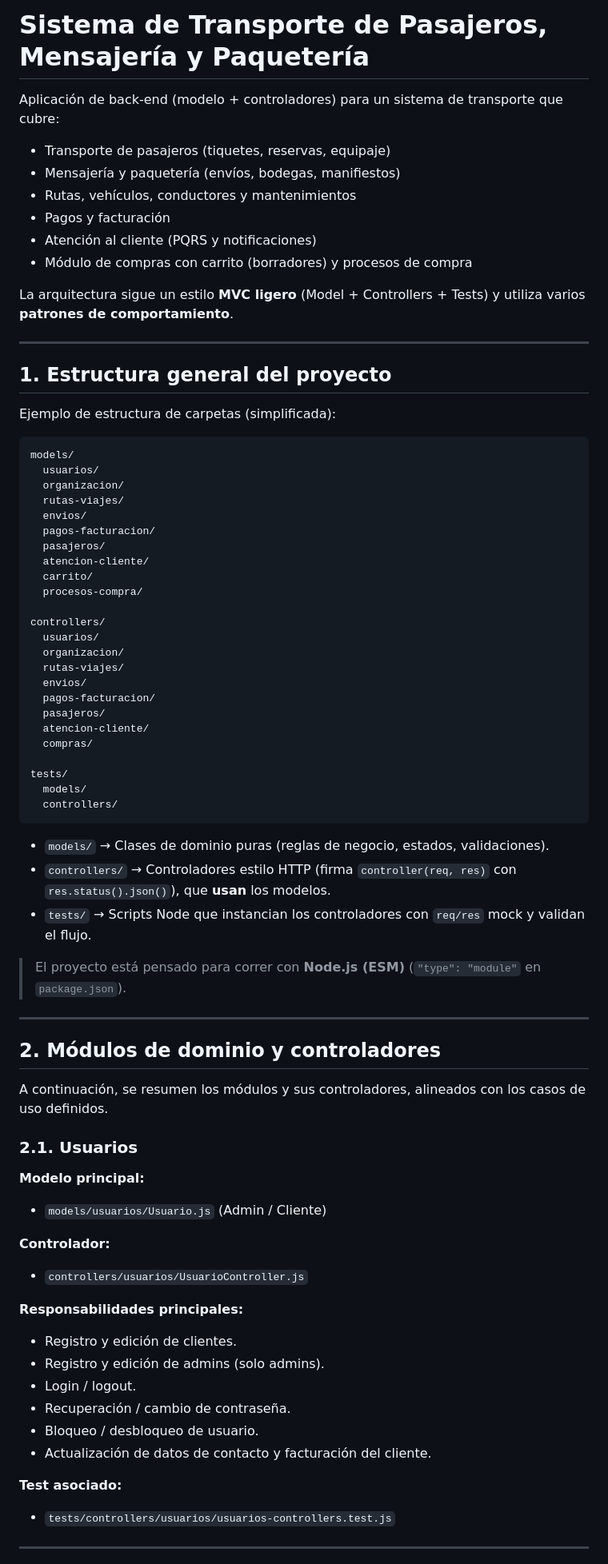
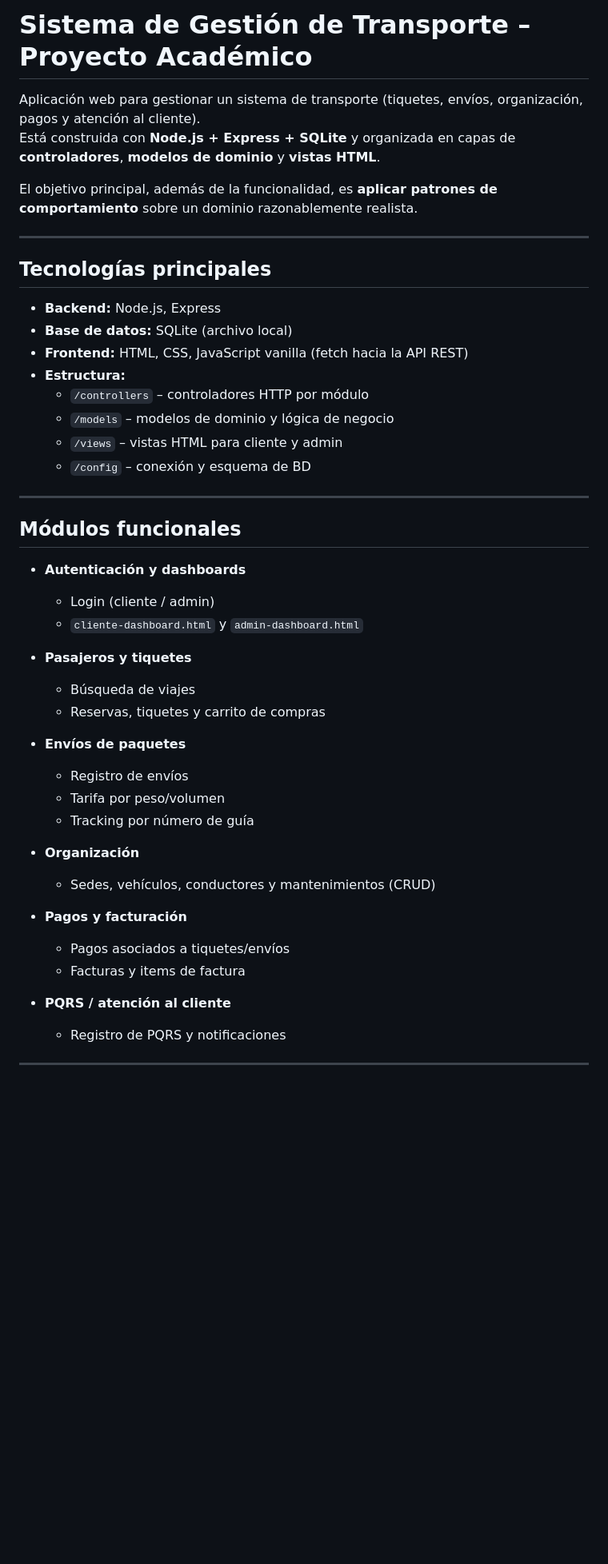
Before and after one commit to joshmessi10/TransporteApp, a Markdown page: README.md, the part around the change printed below. Shown: that part at 80% size. Rendered like a GitHub page; blank space fills up the shorter version.

````diff
--- a/README.md
+++ b/README.md
@@ -1,83 +1,49 @@
-# Sistema de Transporte de Pasajeros, Mensajería y Paquetería
+# Sistema de Gestión de Transporte – Proyecto Académico
 
-Aplicación de back-end (modelo + controladores) para un sistema de transporte que cubre:
+Aplicación web para gestionar un sistema de transporte (tiquetes, envíos, organización, pagos y atención al cliente).
+Está construida con **Node.js + Express + SQLite** y organizada en capas de **controladores**, **modelos de dominio** y **vistas HTML**.
 
-- Transporte de pasajeros (tiquetes, reservas, equipaje)
-- Mensajería y paquetería (envíos, bodegas, manifiestos)
-- Rutas, vehículos, conductores y mantenimientos
-- Pagos y facturación
-- Atención al cliente (PQRS y notificaciones)
-- Módulo de compras con carrito (borradores) y procesos de compra
-
-La arquitectura sigue un estilo **MVC ligero** (Model + Controllers + Tests) y utiliza varios **patrones de comportamiento**.
+El objetivo principal, además de la funcionalidad, es **aplicar patrones de comportamiento** sobre un dominio razonablemente realista.
 
 ---
 
-## 1. Estructura general del proyecto
+## Tecnologías principales
 
-Ejemplo de estructura de carpetas (simplificada):
-
-```text
-models/
-  usuarios/
-  organizacion/
-  rutas-viajes/
-  envios/
-  pagos-facturacion/
-  pasajeros/
-  atencion-cliente/
-  carrito/
-  procesos-compra/
-
-controllers/
-  usuarios/
-  organizacion/
-  rutas-viajes/
-  envios/
-  pagos-facturacion/
-  pasajeros/
-  atencion-cliente/
-  compras/
-
-tests/
-  models/
-  controllers/
-```
-
-- `models/` → Clases de dominio puras (reglas de negocio, estados, validaciones).
-- `controllers/` → Controladores estilo HTTP (firma `controller(req, res)` con `res.status().json()`), que **usan** los modelos.
-- `tests/` → Scripts Node que instancian los controladores con `req/res` mock y validan el flujo.
-
-> El proyecto está pensado para correr con **Node.js (ESM)** (`"type": "module"` en `package.json`).
+- **Backend:** Node.js, Express
+- **Base de datos:** SQLite (archivo local)
+- **Frontend:** HTML, CSS, JavaScript vanilla (fetch hacia la API REST)
+- **Estructura:**
+  - `/controllers` – controladores HTTP por módulo
+  - `/models` – modelos de dominio y lógica de negocio
+  - `/views` – vistas HTML para cliente y admin
+  - `/config` – conexión y esquema de BD
 
 ---
 
-## 2. Módulos de dominio y controladores
+## Módulos funcionales
 
-A continuación, se resumen los módulos y sus controladores, alineados con los casos de uso definidos.
+- **Autenticación y dashboards**
+  - Login (cliente / admin)
+  - `cliente-dashboard.html` y `admin-dashboard.html`
 
-### 2.1. Usuarios
+- **Pasajeros y tiquetes**
+  - Búsqueda de viajes
+  - Reservas, tiquetes y carrito de compras
 
-**Modelo principal:**
+- **Envíos de paquetes**
+  - Registro de envíos
+  - Tarifa por peso/volumen
+  - Tracking por número de guía
 
-- `models/usuarios/Usuario.js` (Admin / Cliente)
+- **Organización**
+  - Sedes, vehículos, conductores y mantenimientos (CRUD)
 
-**Controlador:**
+- **Pagos y facturación**
+  - Pagos asociados a tiquetes/envíos
+  - Facturas y items de factura
 
-- `controllers/usuarios/UsuarioController.js`
-
-**Responsabilidades principales:**
-
-- Registro y edición de clientes.
-- Registro y edición de admins (solo admins).
-- Login / logout.
-- Recuperación / cambio de contraseña.
-- Bloqueo / desbloqueo de usuario.
-- Actualización de datos de contacto y facturación del cliente.
-
-**Test asociado:**
-
-- `tests/controllers/usuarios/usuarios-controllers.test.js`
+- **PQRS / atención al cliente**
+  - Registro de PQRS y notificaciones
 
 ---
 
````
Also changed, not shown: other parts of README.md (+107 -297 lines).
